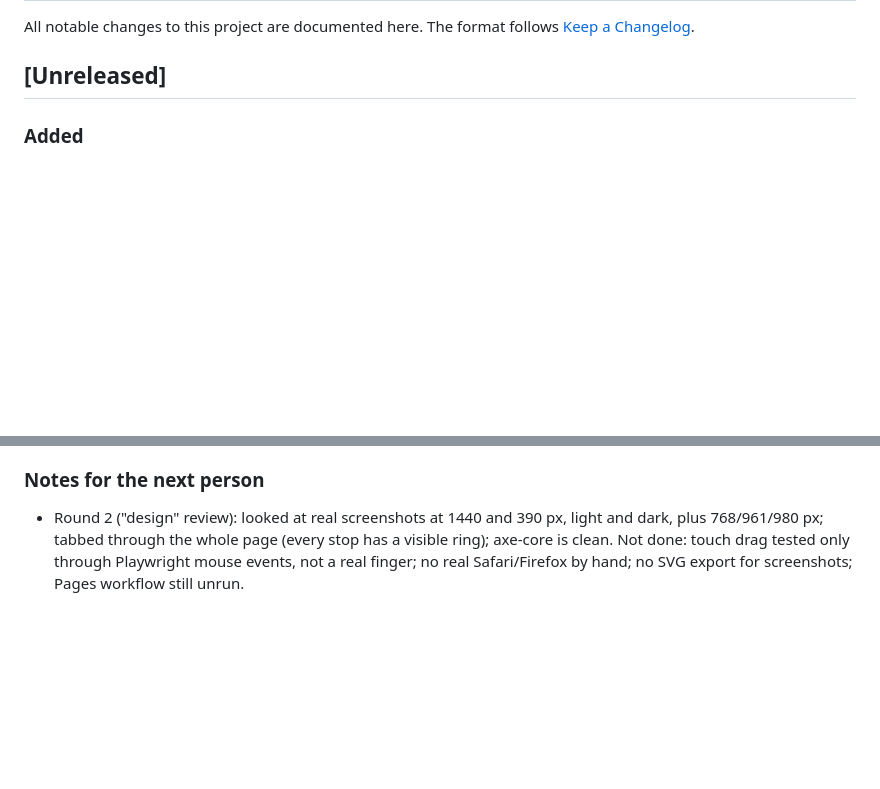
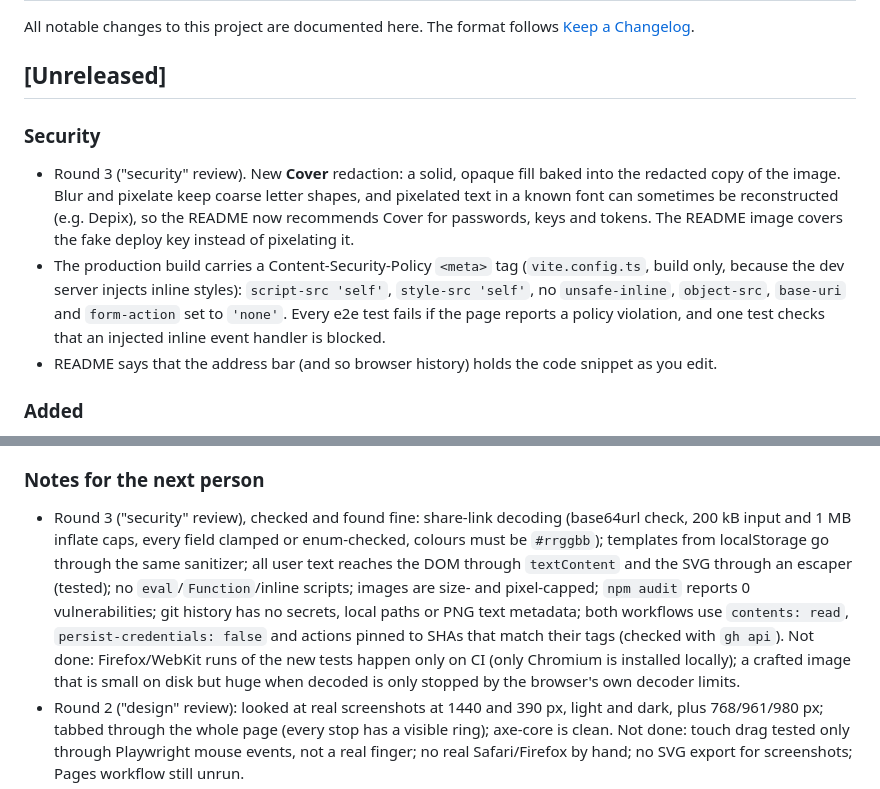
Before and after one commit to Habibeyilmazz/framecraft, a Markdown page: CHANGELOG.md, 2 parts joined by grey strips. Rendered like a GitHub page; blank space fills up the shorter version.

```diff
--- a/CHANGELOG.md
+++ b/CHANGELOG.md
@@ -4,6 +4,18 @@ All notable changes to this project are documented here. The format follows
 [Keep a Changelog](https://keepachangelog.com/en/1.1.0/).
 
 ## [Unreleased]
+
+### Security
+
+- Round 3 ("security" review). New **Cover** redaction: a solid, opaque fill baked into the redacted copy of the
+  image. Blur and pixelate keep coarse letter shapes, and pixelated text in a known font can sometimes be
+  reconstructed (e.g. Depix), so the README now recommends Cover for passwords, keys and tokens. The README image
+  covers the fake deploy key instead of pixelating it.
+- The production build carries a Content-Security-Policy `<meta>` tag (`vite.config.ts`, build only, because the
+  dev server injects inline styles): `script-src 'self'`, `style-src 'self'`, no `unsafe-inline`, `object-src`,
+  `base-uri` and `form-action` set to `'none'`. Every e2e test fails if the page reports a policy violation, and
+  one test checks that an injected inline event handler is blocked.
+- README says that the address bar (and so browser history) holds the code snippet as you edit.
 
 ### Added
 
@@ -35,6 +47,14 @@ All notable changes to this project are documented here. The format follows
 
 ### Notes for the next person
 
+- Round 3 ("security" review), checked and found fine: share-link decoding (base64url check, 200 kB input and 1 MB
+  inflate caps, every field clamped or enum-checked, colours must be `#rrggbb`); templates from localStorage go
+  through the same sanitizer; all user text reaches the DOM through `textContent` and the SVG through an escaper
+  (tested); no `eval`/`Function`/inline scripts; images are size- and pixel-capped; `npm audit` reports 0
+  vulnerabilities; git history has no secrets, local paths or PNG text metadata; both workflows use
+  `contents: read`, `persist-credentials: false` and actions pinned to SHAs that match their tags (checked with
+  `gh api`). Not done: Firefox/WebKit runs of the new tests happen only on CI (only Chromium is installed locally);
+  a crafted image that is small on disk but huge when decoded is only stopped by the browser's own decoder limits.
 - Round 2 ("design" review): looked at real screenshots at 1440 and 390 px, light and dark, plus 768/961/980 px;
   tabbed through the whole page (every stop has a visible ring); axe-core is clean. Not done: touch drag tested
   only through Playwright mouse events, not a real finger; no real Safari/Firefox by hand; no SVG export for
```
Also changed, not shown: README.md (+6 -2 lines), docs/screenshots/phone.png, 2 other files.
